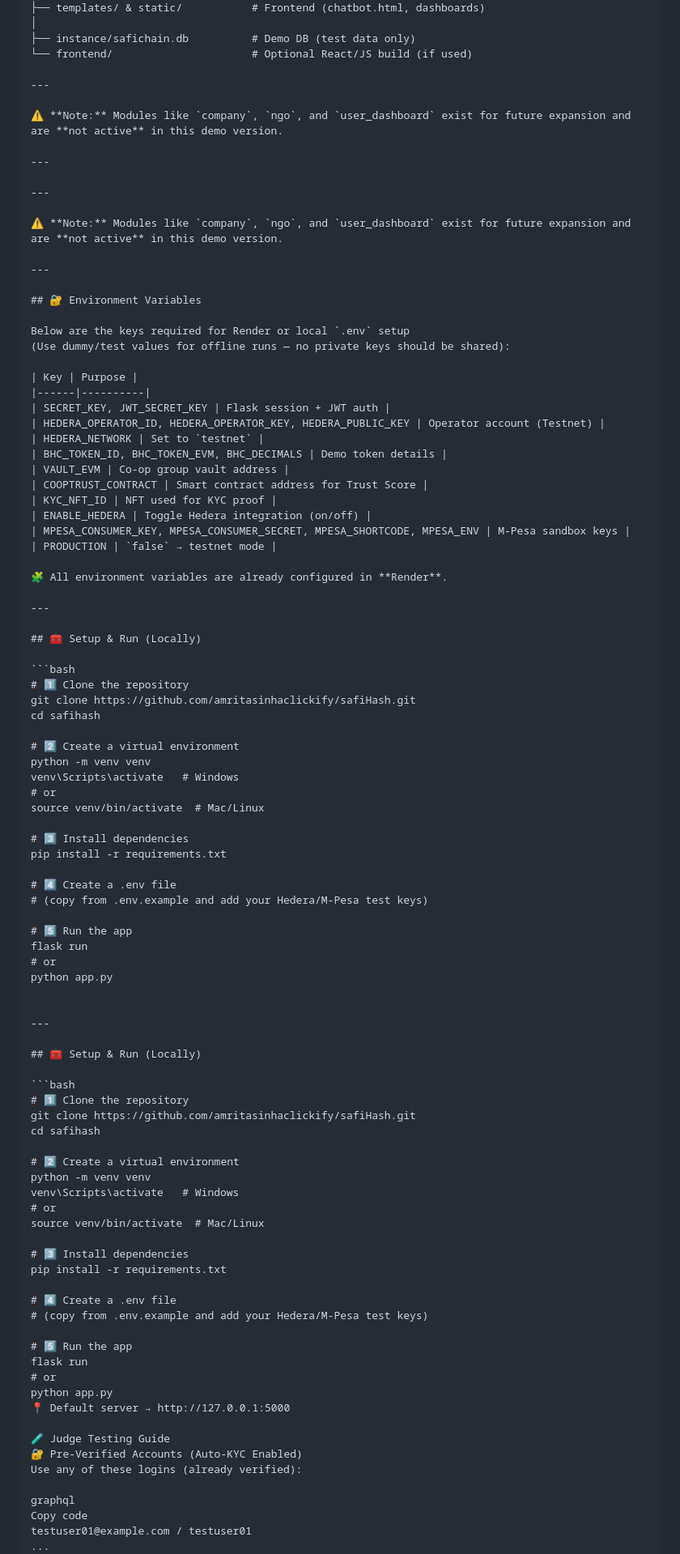
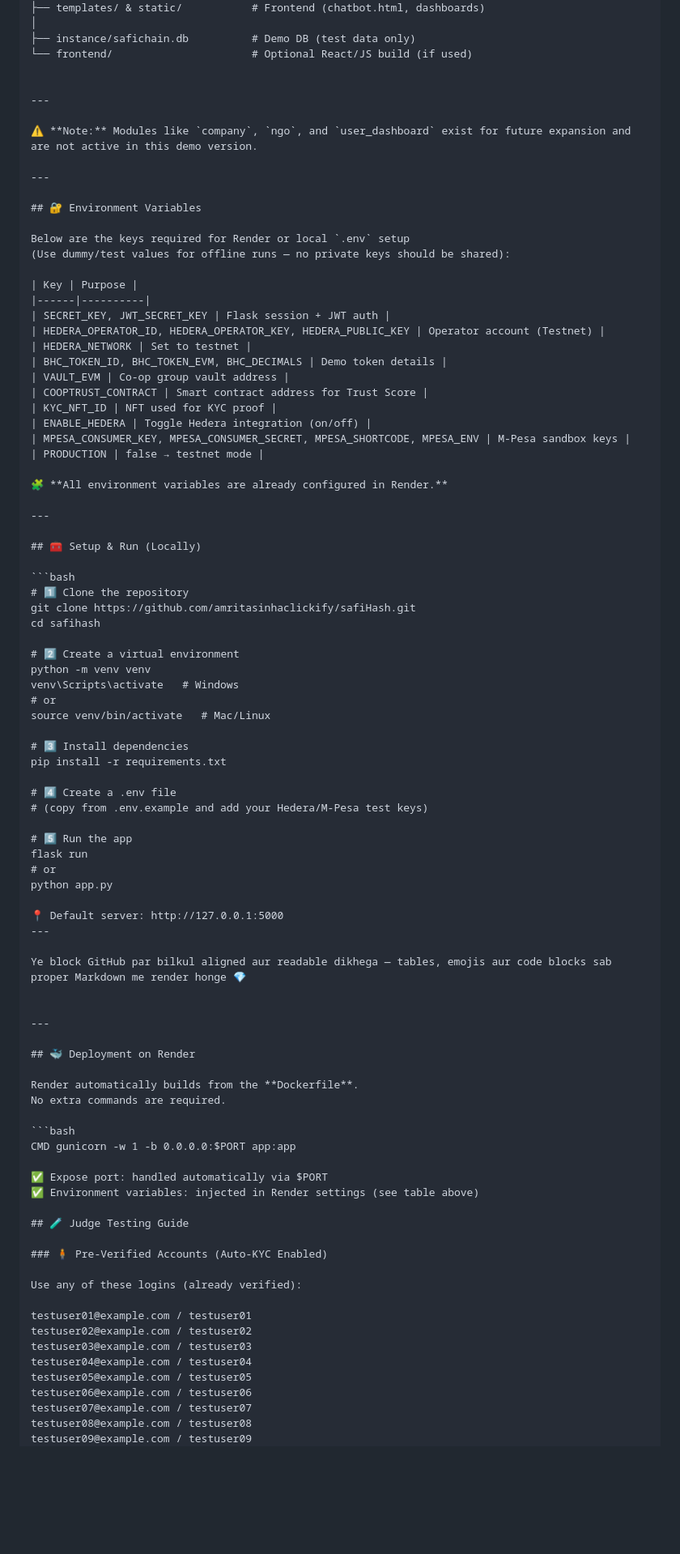
Before and after one commit to amritasinhaclickify/safiHash, a Markdown page: README.md, the part around one of its changes. Shown at 81% size. GitHub-like rendering; blank space fills up the shorter version.

````diff
--- a/README.md
+++ b/README.md
@@ -67,15 +67,10 @@ safihash/
 ├── instance/safichain.db          # Demo DB (test data only)
 └── frontend/                      # Optional React/JS build (if used)
 
----
-
-⚠️ **Note:** Modules like `company`, `ngo`, and `user_dashboard` exist for future expansion and are **not active** in this demo version.
 
 ---
 
----
-
-⚠️ **Note:** Modules like `company`, `ngo`, and `user_dashboard` exist for future expansion and are **not active** in this demo version.
+⚠️ **Note:** Modules like `company`, `ngo`, and `user_dashboard` exist for future expansion and are not active in this demo version.
 
 ---
 
@@ -88,16 +83,16 @@ Below are the keys required for Render or local `.env` setup
 |------|----------|
 | SECRET_KEY, JWT_SECRET_KEY | Flask session + JWT auth |
 | HEDERA_OPERATOR_ID, HEDERA_OPERATOR_KEY, HEDERA_PUBLIC_KEY | Operator account (Testnet) |
-| HEDERA_NETWORK | Set to `testnet` |
+| HEDERA_NETWORK | Set to testnet |
 | BHC_TOKEN_ID, BHC_TOKEN_EVM, BHC_DECIMALS | Demo token details |
 | VAULT_EVM | Co-op group vault address |
 | COOPTRUST_CONTRACT | Smart contract address for Trust Score |
 | KYC_NFT_ID | NFT used for KYC proof |
 | ENABLE_HEDERA | Toggle Hedera integration (on/off) |
 | MPESA_CONSUMER_KEY, MPESA_CONSUMER_SECRET, MPESA_SHORTCODE, MPESA_ENV | M-Pesa sandbox keys |
-| PRODUCTION | `false` → testnet mode |
+| PRODUCTION | false → testnet mode |
 
-🧩 All environment variables are already configured in **Render**.
+🧩 **All environment variables are already configured in Render.**
 
 ---
 
@@ -112,7 +107,7 @@ cd safihash
 python -m venv venv
 venv\Scripts\activate   # Windows
 # or
-source venv/bin/activate  # Mac/Linux
+source venv/bin/activate   # Mac/Linux
 
 # 3️⃣ Install dependencies
 pip install -r requirements.txt
@@ -125,40 +120,38 @@ flask run
 # or
 python app.py
 
+📍 Default server: http://127.0.0.1:5000
+---
+
+Ye block GitHub par bilkul aligned aur readable dikhega — tables, emojis aur code blocks sab proper Markdown me render honge 💎
+
 
 ---
 
-## 🧰 Setup & Run (Locally)
+## 🐳 Deployment on Render
+
+Render automatically builds from the **Dockerfile**.
+No extra commands are required.
 
 ```bash
-# 1️⃣ Clone the repository
-git clone https://github.com/amritasinhaclickify/safiHash.git
-cd safihash
+CMD gunicorn -w 1 -b 0.0.0.0:$PORT app:app
 
-# 2️⃣ Create a virtual environment
-python -m venv venv
-venv\Scripts\activate   # Windows
-# or
-source venv/bin/activate  # Mac/Linux
+✅ Expose port: handled automatically via $PORT
+✅ Environment variables: injected in Render settings (see table above)
 
-# 3️⃣ Install dependencies
-pip install -r requirements.txt
+## 🧪 Judge Testing Guide
 
-# 4️⃣ Create a .env file
-# (copy from .env.example and add your Hedera/M-Pesa test keys)
+### 🧍 Pre-Verified Accounts (Auto-KYC Enabled)
 
-# 5️⃣ Run the app
-flask run
-# or
-python app.py
-📍 Default server → http://127.0.0.1:5000
-
-🧪 Judge Testing Guide
-🔐 Pre-Verified Accounts (Auto-KYC Enabled)
 Use any of these logins (already verified):
 
-graphql
-Copy code
 testuser01@example.com / testuser01
-...
+testuser02@example.com / testuser02
+testuser03@example.com / testuser03
+testuser04@example.com / testuser04
+testuser05@example.com / testuser05
+testuser06@example.com / testuser06
+testuser07@example.com / testuser07
+testuser08@example.com / testuser08
+testuser09@example.com / testuser09
 testuser10@example.com / testuser10
````
Also changed, not shown: other parts of README.md (+70 -25 lines).
